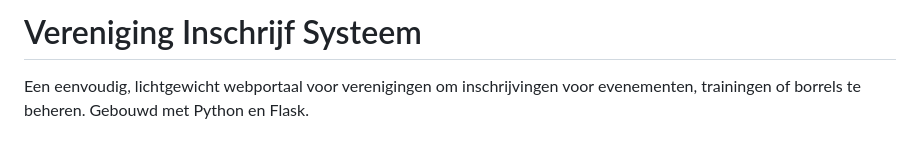
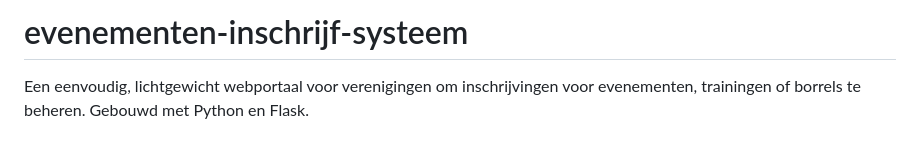
Before and after one commit to HSTE21/evenementen-inschrijf-systeem, a Markdown page: README.md, the part around the change. Rendered like a GitHub page.

Commit message:
Rename project from 'Vereniging Inschrijf Systeem' to 'evenementen-inschrijf-systeem'

```diff
--- a/README.md
+++ b/README.md
@@ -1,4 +1,4 @@
-# Vereniging Inschrijf Systeem
+# evenementen-inschrijf-systeem
 
 Een eenvoudig, lichtgewicht webportaal voor verenigingen om inschrijvingen voor evenementen, trainingen of borrels te beheren. Gebouwd met Python en Flask.
 
```
